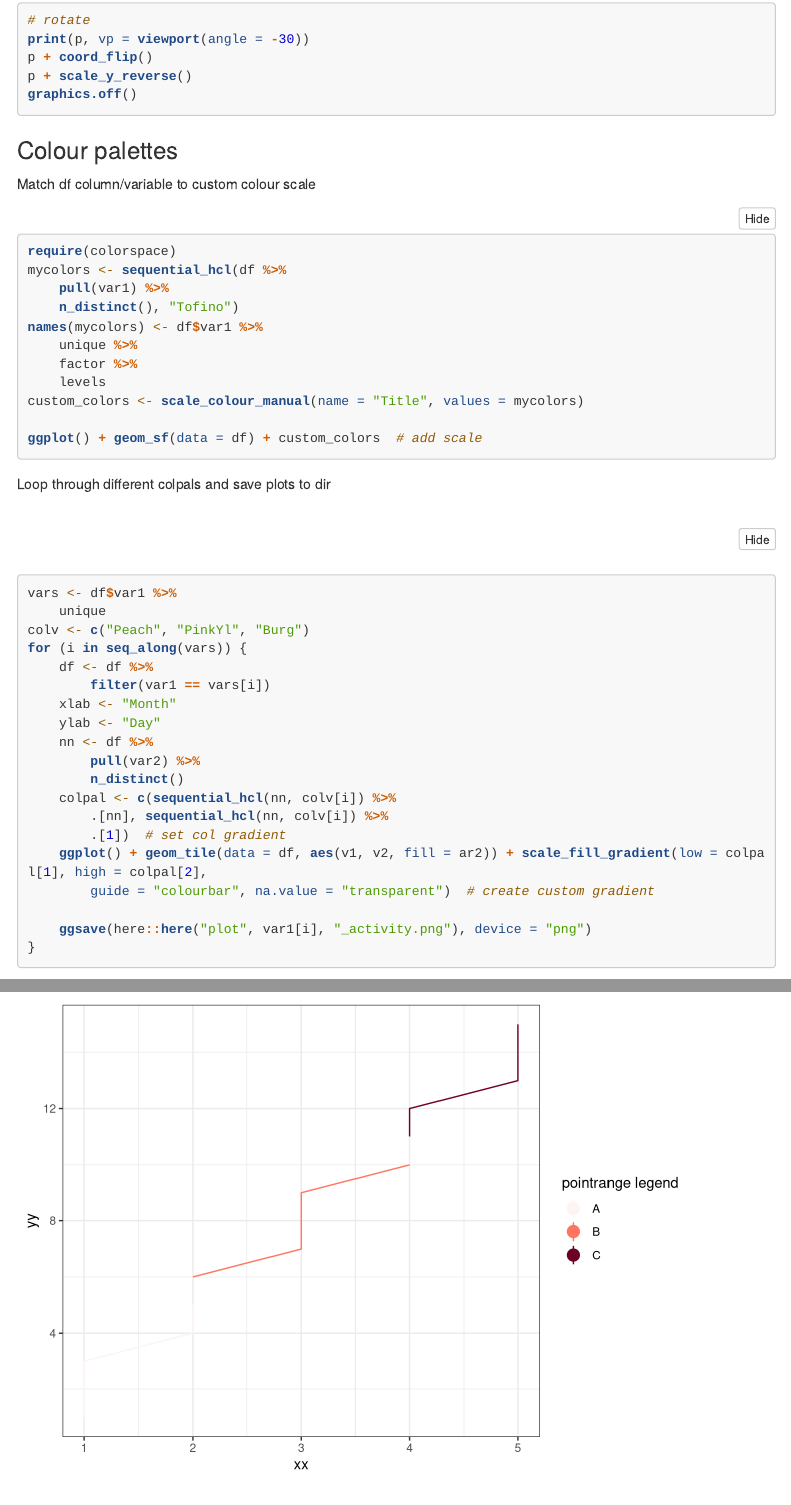
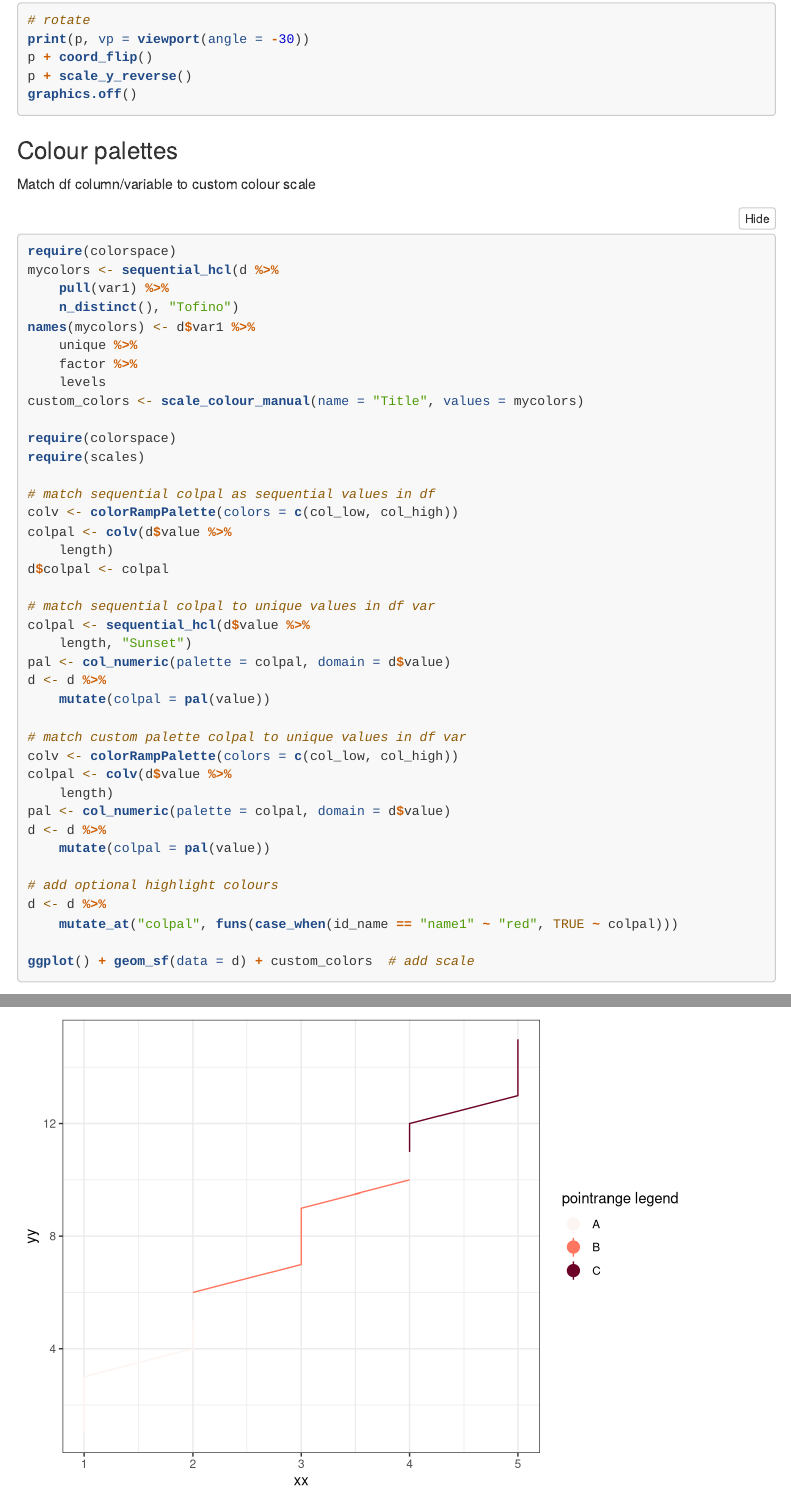
Before and after one commit to darwinanddavis/UsefulCode, an R Markdown document (UsefulCode_ggplot.Rmd): the page in a window 1100 px wide, from 280 px down, and a second part further down, joined at a grey line. Rendered offline with R 4.5, knitr and Pandoc, with nearby package versions; code that draws random numbers runs with fixed seeds of ours; some code elsewhere in the file could not run offline; menus at the side of the page are left out; long lines of code are wrapped.

Commit message:
ucgg col1 add

````diff
--- a/UsefulCode_ggplot.Rmd
+++ b/UsefulCode_ggplot.Rmd
@@ -576,13 +576,38 @@ graphics.off()
 Match df column/variable to custom colour scale
 ```{r, col1, eval = F}
 require(colorspace)
-mycolors <- sequential_hcl(df %>% pull(var1) %>% n_distinct(), "Tofino")
-names(mycolors) <- df$var1 %>% unique %>% factor %>% levels
+mycolors <- sequential_hcl(d %>% pull(var1) %>% n_distinct(), "Tofino")
+names(mycolors) <- d$var1 %>% unique %>% factor %>% levels
 custom_colors <- scale_colour_manual(name = "Title",
                                      values = mycolors)
 
+require(colorspace)
+require(scales)
+
+# match sequential colpal as sequential values in df
+colv <- colorRampPalette(colors = c(col_low ,col_high))
+colpal <- colv(d$value %>% length)
+d$colpal <- colpal
+
+# match sequential colpal to unique values in df var
+colpal <- sequential_hcl(d$value %>% length, "Sunset")
+pal <- col_numeric(palette = colpal, domain = d$value)
+d <- d %>% mutate("colpal" = pal(value))
+
+# match custom palette colpal to unique values in df var
+colv <- colorRampPalette(colors = c(col_low ,col_high))
+colpal <- colv(d$value %>% length)
+pal <- col_numeric(palette = colpal, domain = d$value)
+d <- d %>% mutate("colpal" = pal(value))
+
+# add optional highlight colours
+d <- d %>% mutate_at("colpal", funs(case_when(
+  id_name == "name1" ~ "red",
+  TRUE ~ colpal
+)))
+
 ggplot() +
-  geom_sf(data = df) +
+  geom_sf(data = d) +
   custom_colors # add scale
 ```
 
````
Also changed, not shown: UsefulCode_ggplot.Rmd (4 more changed lines).
